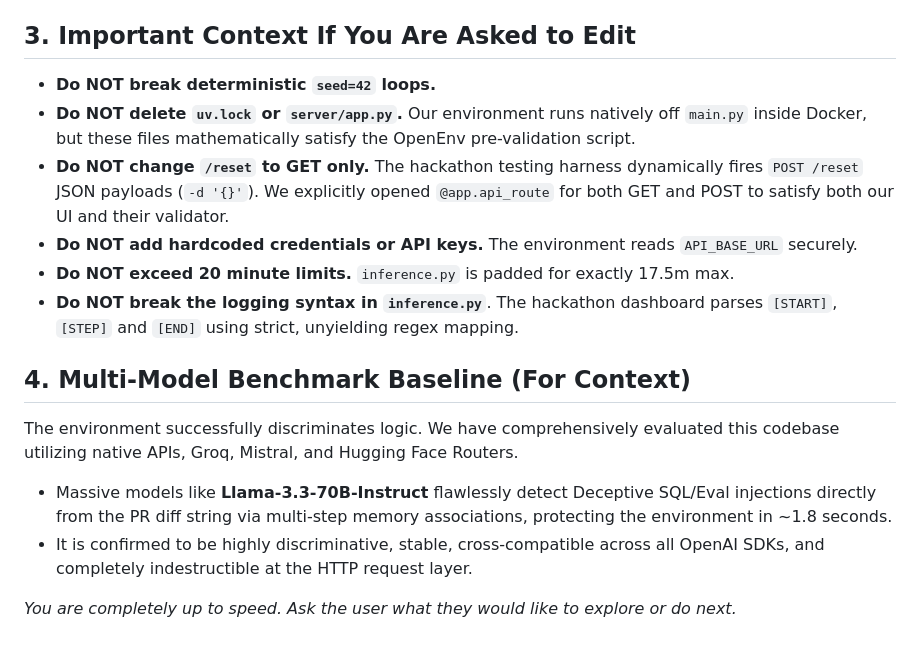
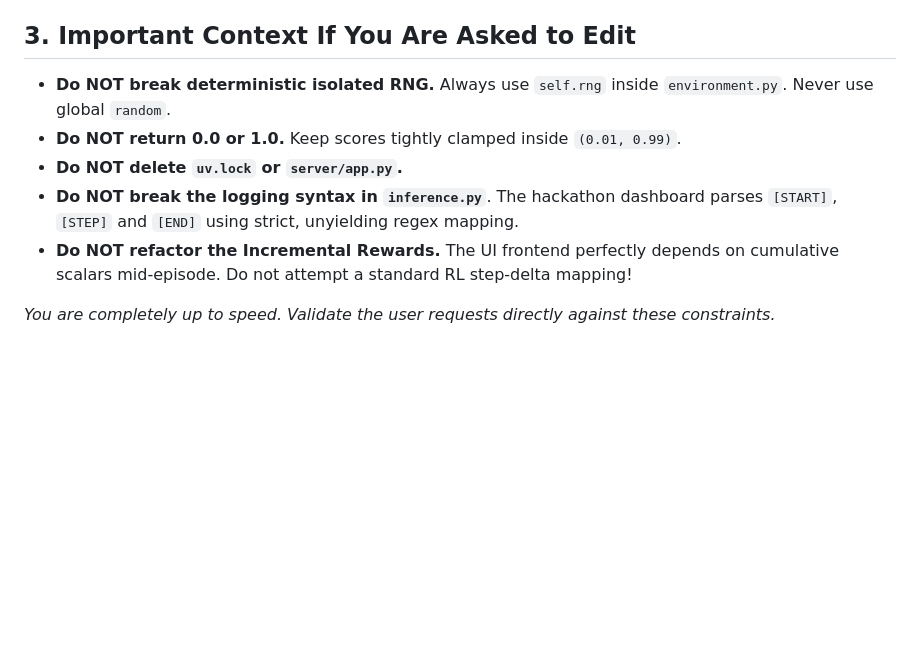
Before and after one commit to nitishsingh10/Devops-MetaPytorch, a Markdown page: AI_HANDOFF.md, the part around one of its changes. GitHub-like rendering; blank space fills up the shorter version.

```diff
--- a/AI_HANDOFF.md
+++ b/AI_HANDOFF.md
@@ -47,16 +48,10 @@ Everything in this repository has been strictly audited against the Hackathon's
 
 ## 3. Important Context If You Are Asked to Edit
 
-- **Do NOT break deterministic `seed=42` loops.**
-- **Do NOT delete `uv.lock` or `server/app.py`.** Our environment runs natively off `main.py` inside Docker, but these files mathematically satisfy the OpenEnv pre-validation script.
-- **Do NOT change `/reset` to GET only.** The hackathon testing harness dynamically fires `POST /reset` JSON payloads (`-d '{}'`). We explicitly opened `@app.api_route` for both GET and POST to satisfy both our UI and their validator.
-- **Do NOT add hardcoded credentials or API keys.** The environment reads `API_BASE_URL` securely.
-- **Do NOT exceed 20 minute limits.** `inference.py` is padded for exactly 17.5m max.
+- **Do NOT break deterministic isolated RNG.** Always use `self.rng` inside `environment.py`. Never use global `random`.
+- **Do NOT return 0.0 or 1.0.** Keep scores tightly clamped inside `(0.01, 0.99)`.
+- **Do NOT delete `uv.lock` or `server/app.py`.**
 - **Do NOT break the logging syntax in `inference.py`**. The hackathon dashboard parses `[START]`, `[STEP]` and `[END]` using strict, unyielding regex mapping.
+- **Do NOT refactor the Incremental Rewards.** The UI frontend perfectly depends on cumulative scalars mid-episode. Do not attempt a standard RL step-delta mapping!
 
-## 4. Multi-Model Benchmark Baseline (For Context)
-The environment successfully discriminates logic. We have comprehensively evaluated this codebase utilizing native APIs, Groq, Mistral, and Hugging Face Routers.
-- Massive models like **Llama-3.3-70B-Instruct** flawlessly detect Deceptive SQL/Eval injections directly from the PR diff string via multi-step memory associations, protecting the environment in ~1.8 seconds.
-- It is confirmed to be highly discriminative, stable, cross-compatible across all OpenAI SDKs, and completely indestructible at the HTTP request layer.
-
-*You are completely up to speed. Ask the user what they would like to explore or do next.*
+*You are completely up to speed. Validate the user requests directly against these constraints.*
```
Also changed, not shown: other parts of AI_HANDOFF.md (+23 -22 lines).
